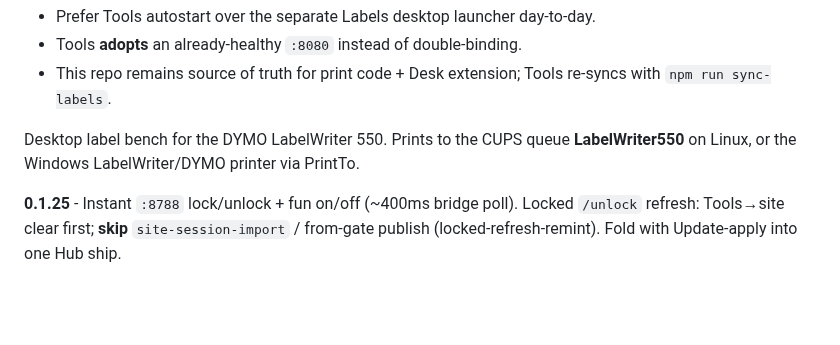
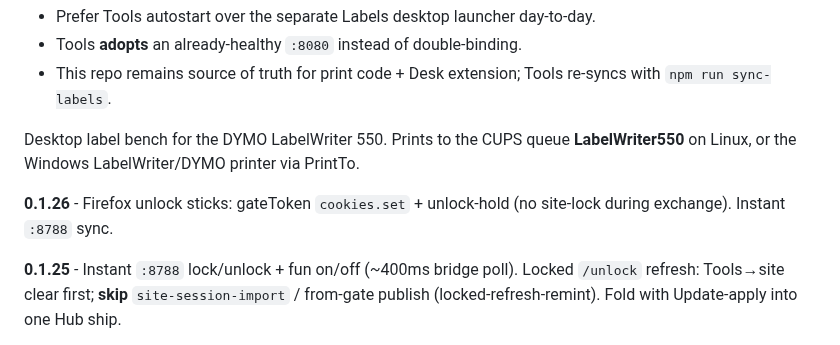
Before and after one commit to BlackForestPorsche/label-connect, a Markdown page: README.md, the part around the change. Rendered like a GitHub page; blank space fills up the shorter version.

Commit message:
fix(desk): 0.1.26 unlock-hold + instant sync (batch 1)

```diff
--- a/README.md
+++ b/README.md
@@ -9,6 +9,8 @@ From **shop-desktop 1.5.11+**, Black Forest Tools **owns** the Labels HTTP serve
 - This repo remains source of truth for print code + Desk extension; Tools re-syncs with `npm run sync-labels`.
 
 Desktop label bench for the DYMO LabelWriter 550. Prints to the CUPS queue **LabelWriter550** on Linux, or the Windows LabelWriter/DYMO printer via PrintTo.
+
+**0.1.26** - Firefox unlock sticks: gateToken `cookies.set` + unlock-hold (no site-lock during exchange). Instant `:8788` sync.
 
 **0.1.25** - Instant `:8788` lock/unlock + fun on/off (~400ms bridge poll). Locked `/unlock` refresh: Tools→site clear first; **skip** `site-session-import` / from-gate publish (locked-refresh-remint). Fold with Update-apply into one Hub ship.
 
```
